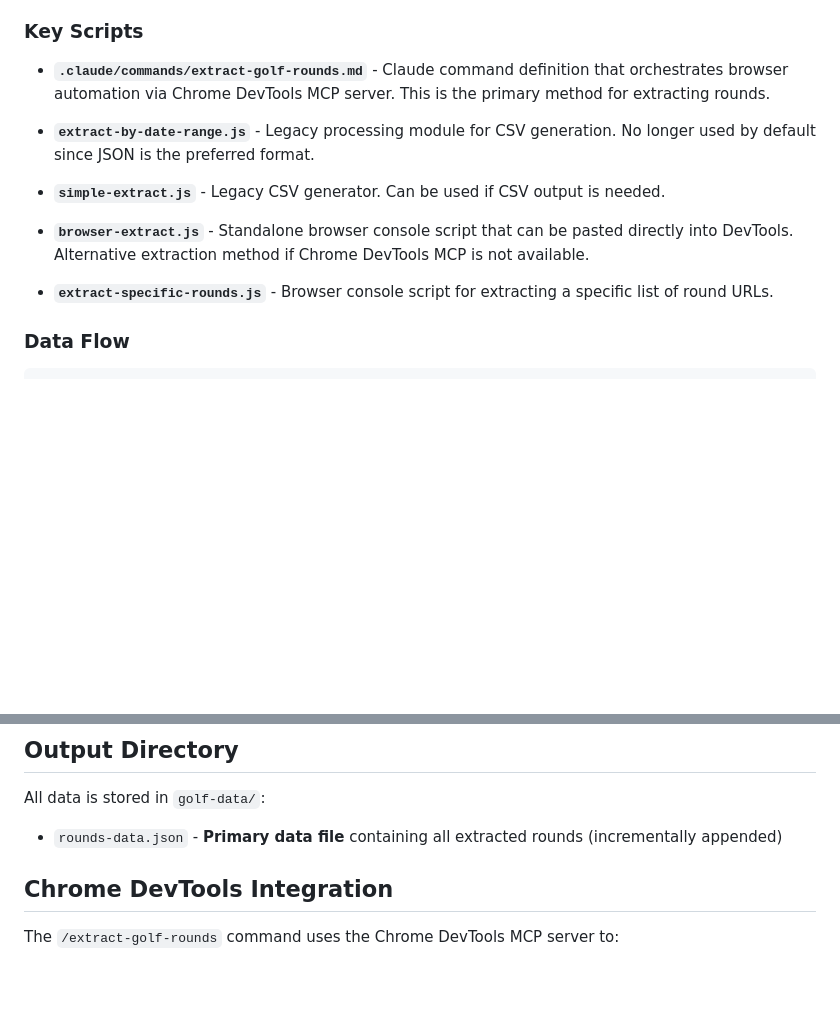
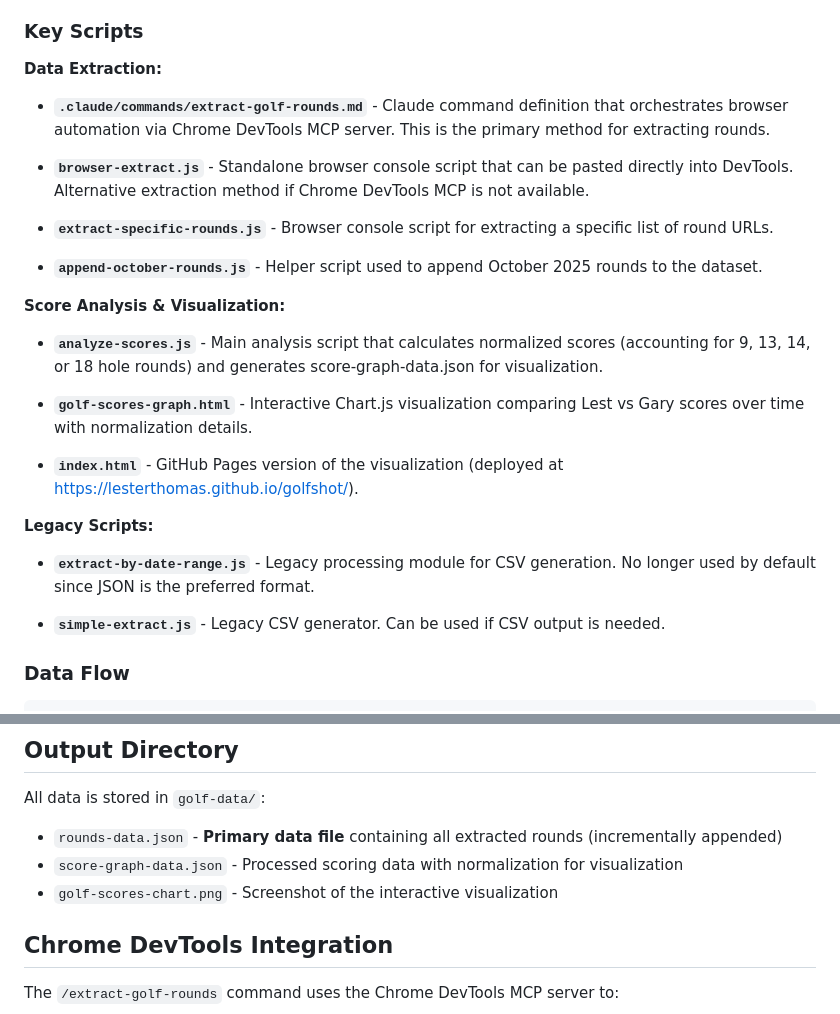
Before and after one commit to LesterThomas/golfshot, a Markdown page: CLAUDE.md, 2 parts joined by grey strips. Rendered like a GitHub page; blank space fills up the shorter version.

```diff
--- a/CLAUDE.md
+++ b/CLAUDE.md
@@ -46,15 +59,26 @@ The data extraction uses Chrome DevTools Protocol for browser automation:
 
 ### Key Scripts
 
+**Data Extraction:**
 - **`.claude/commands/extract-golf-rounds.md`** - Claude command definition that orchestrates browser automation via Chrome DevTools MCP server. This is the primary method for extracting rounds.
-
-- **`extract-by-date-range.js`** - Legacy processing module for CSV generation. No longer used by default since JSON is the preferred format.
-
-- **`simple-extract.js`** - Legacy CSV generator. Can be used if CSV output is needed.
 
 - **`browser-extract.js`** - Standalone browser console script that can be pasted directly into DevTools. Alternative extraction method if Chrome DevTools MCP is not available.
 
 - **`extract-specific-rounds.js`** - Browser console script for extracting a specific list of round URLs.
+
+- **`append-october-rounds.js`** - Helper script used to append October 2025 rounds to the dataset.
+
+**Score Analysis & Visualization:**
+- **`analyze-scores.js`** - Main analysis script that calculates normalized scores (accounting for 9, 13, 14, or 18 hole rounds) and generates score-graph-data.json for visualization.
+
+- **`golf-scores-graph.html`** - Interactive Chart.js visualization comparing Lest vs Gary scores over time with normalization details.
+
+- **`index.html`** - GitHub Pages version of the visualization (deployed at https://lesterthomas.github.io/golfshot/).
+
+**Legacy Scripts:**
+- **`extract-by-date-range.js`** - Legacy processing module for CSV generation. No longer used by default since JSON is the preferred format.
+
+- **`simple-extract.js`** - Legacy CSV generator. Can be used if CSV output is needed.
 
 ### Data Flow
 
@@ -125,6 +149,8 @@ Date format is **"MMM DD, YYYY"** (e.g., "Oct 24, 2025"). The `parseGolfDate()`
 
 All data is stored in `golf-data/`:
 - `rounds-data.json` - **Primary data file** containing all extracted rounds (incrementally appended)
+- `score-graph-data.json` - Processed scoring data with normalization for visualization
+- `golf-scores-chart.png` - Screenshot of the interactive visualization
 
 ## Chrome DevTools Integration
 
```
Also changed, not shown: other parts of CLAUDE.md (+45 -0 lines).
